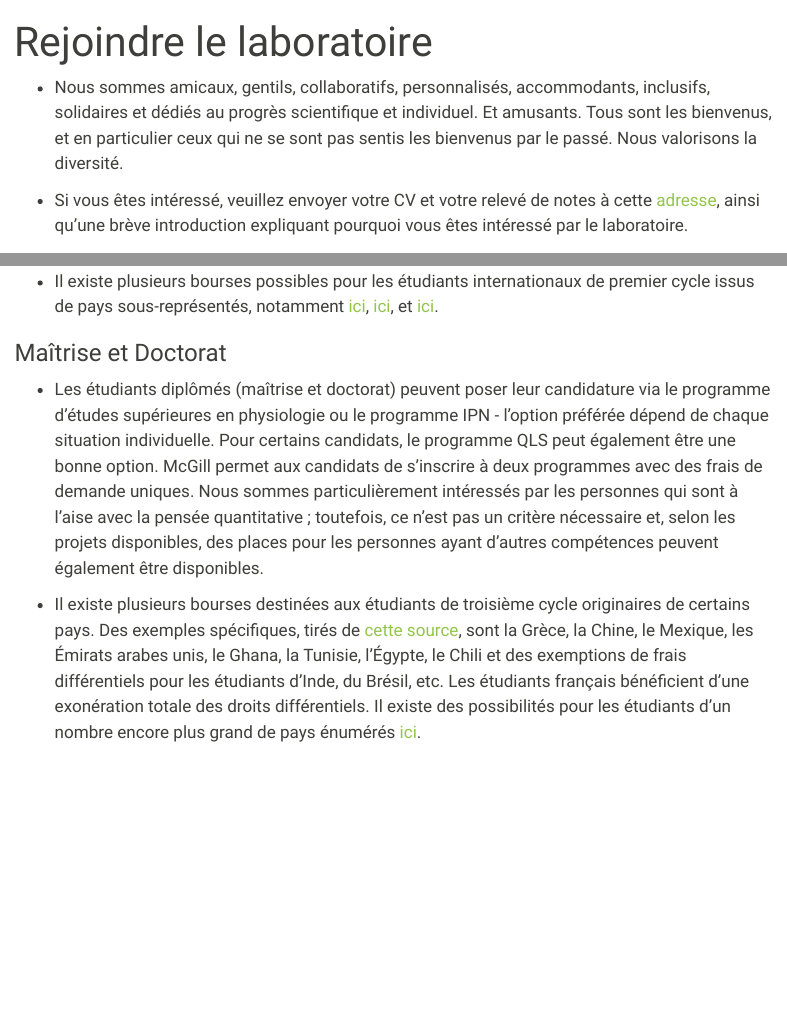
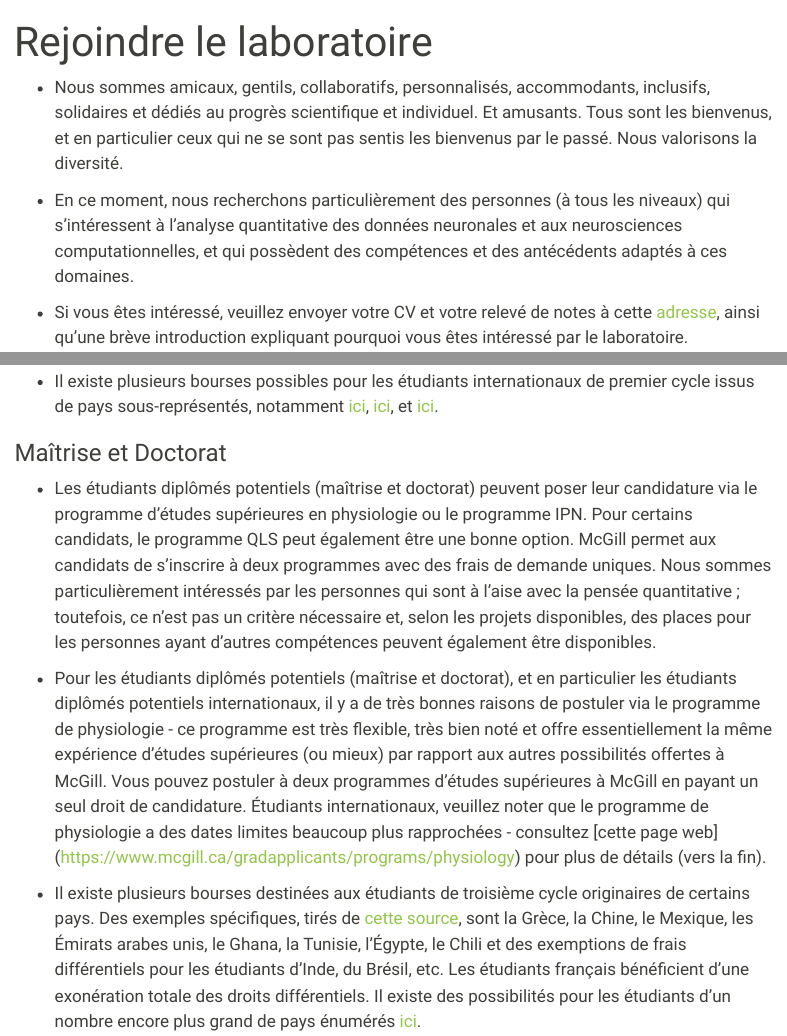
Before and after one commit to m2b3/fr, a Quarto document (join.qmd): the page in a window 1100 px wide, from its top, and a second part further down, joined at a grey line. Rendered offline with R 4.5, knitr and Pandoc in place of Quarto, with nearby package versions; menus at the side of the page are left out.

Commit message:
minor change

```diff
--- a/join.qmd
+++ b/join.qmd
@@ -12,6 +12,8 @@ output:
 <!-- ff -->
 * Nous sommes amicaux, gentils, collaboratifs, personnalisés, accommodants, inclusifs, solidaires et dédiés au progrès scientifique et individuel. Et amusants. Tous sont les bienvenus, et en particulier ceux qui ne se sont pas sentis les bienvenus par le passé. Nous valorisons la diversité.
 
+* En ce moment, nous recherchons particulièrement des personnes (à tous les niveaux) qui s'intéressent à l'analyse quantitative des données neuronales et aux neurosciences computationnelles, et qui possèdent des compétences et des antécédents adaptés à ces domaines.
+
 * Si vous êtes intéressé, veuillez envoyer votre CV et votre relevé de notes à cette [adresse](mailto : m2b3.lab@mcgill.ca), ainsi qu'une brève introduction expliquant pourquoi vous êtes intéressé par le laboratoire.
 
 ### Etudiants de Premier Cycle
@@ -22,7 +24,9 @@ output:
 
 ### Maîtrise et Doctorat
 
-* Les étudiants diplômés (maîtrise et doctorat) peuvent poser leur candidature via le programme d'études supérieures en physiologie ou le programme IPN - l'option préférée dépend de chaque situation individuelle. Pour certains candidats, le programme QLS peut également être une bonne option. McGill permet aux candidats de s'inscrire à deux programmes avec des frais de demande uniques.  Nous sommes particulièrement intéressés par les personnes qui sont à l'aise avec la pensée quantitative ; toutefois, ce n'est pas un critère nécessaire et, selon les projets disponibles, des places pour les personnes ayant d'autres compétences peuvent également être disponibles.
+* Les étudiants diplômés potentiels (maîtrise et doctorat) peuvent poser leur candidature via le programme d'études supérieures en physiologie ou le programme IPN. Pour certains candidats, le programme QLS peut également être une bonne option. McGill permet aux candidats de s'inscrire à deux programmes avec des frais de demande uniques.  Nous sommes particulièrement intéressés par les personnes qui sont à l'aise avec la pensée quantitative ; toutefois, ce n'est pas un critère nécessaire et, selon les projets disponibles, des places pour les personnes ayant d'autres compétences peuvent également être disponibles.
+
+* Pour les étudiants diplômés potentiels (maîtrise et doctorat), et en particulier les étudiants diplômés potentiels internationaux, il y a de très bonnes raisons de postuler via le programme de physiologie - ce programme est très flexible, très bien noté et offre essentiellement la même expérience d'études supérieures (ou mieux) par rapport aux autres possibilités offertes à McGill. Vous pouvez postuler à deux programmes d'études supérieures à McGill en payant un seul droit de candidature. Étudiants internationaux, veuillez noter que le programme de physiologie a des dates limites beaucoup plus rapprochées - consultez [cette page web] (https://www.mcgill.ca/gradapplicants/programs/physiology) pour plus de détails (vers la fin).
 
 * Il existe plusieurs bourses destinées aux étudiants de troisième cycle originaires de certains pays. Des exemples spécifiques, tirés de [cette source](https://www.mcgill.ca/gps/funding/international-student-postdoctoral-funding-opportunities/international), sont la Grèce, la Chine, le Mexique, les Émirats arabes unis, le Ghana, la Tunisie, l'Égypte, le Chili et des exemptions de frais différentiels pour les étudiants d'Inde, du Brésil, etc. Les étudiants français bénéficient d'une exonération totale des droits différentiels. Il existe des possibilités pour les étudiants d'un nombre encore plus grand de pays énumérés [ici](https://www.mcgill.ca/gps/funding/international-student-postdoctoral-funding-opportunities/opportunities-available-through-international-agencies).
 
```
Also changed, not shown: docs/search.json, 2 other files.
